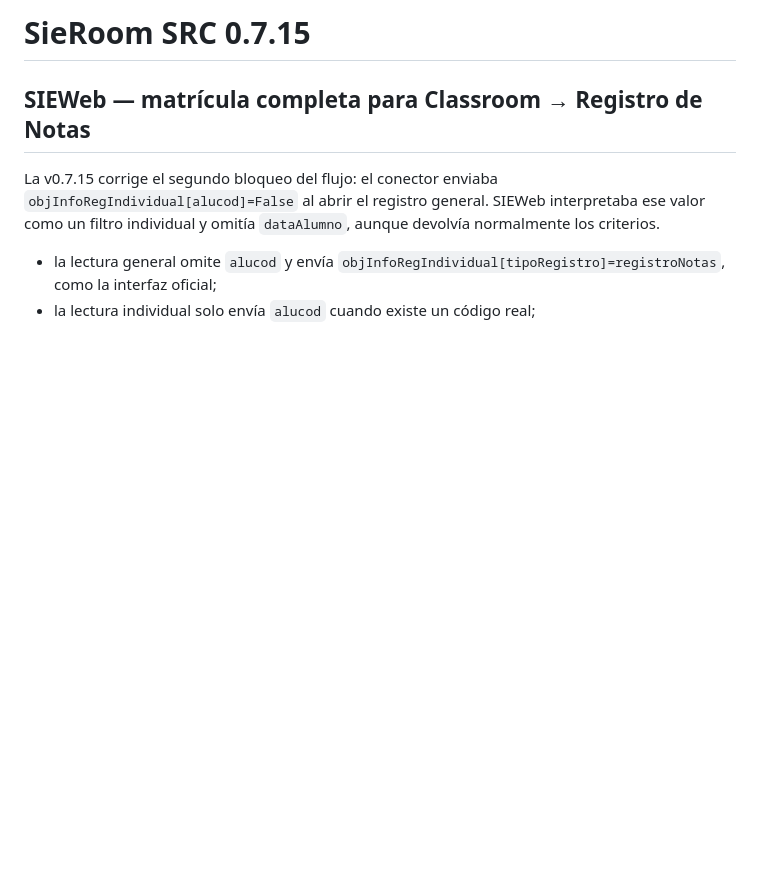
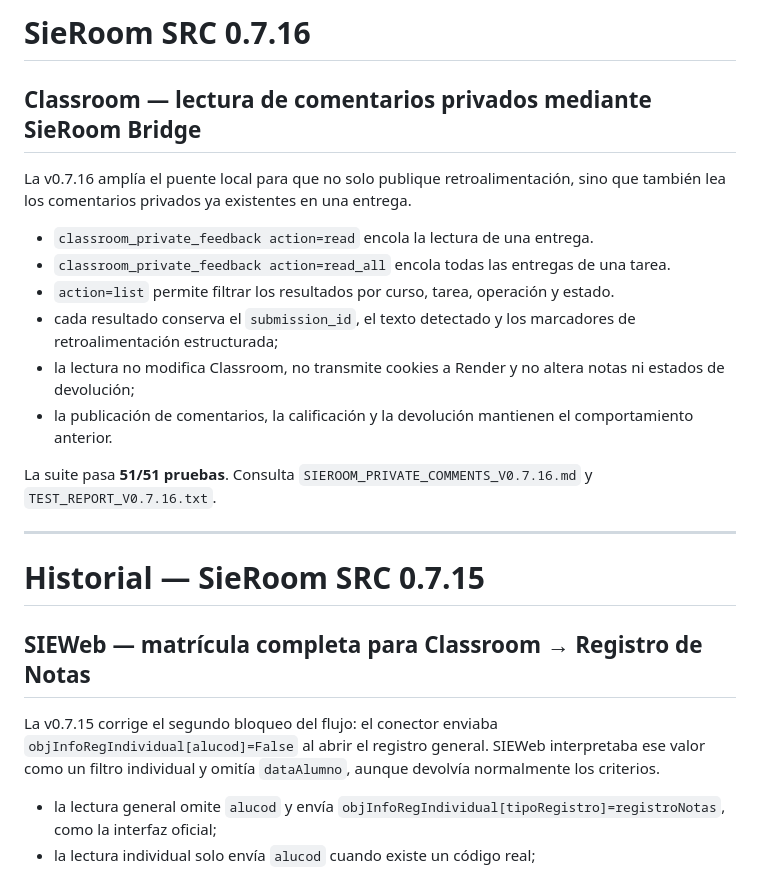
Before and after one commit to JuancitoCozzeti24/santa-rita-escolar, a Markdown page: README.md, the part around the change. Drawn GitHub-style; blank space fills up the shorter version.

Commit message:
SieRoom v0.7.16: actualizar README.md

```diff
--- a/README.md
+++ b/README.md
@@ -1,4 +1,21 @@
-# SieRoom SRC 0.7.15
+# SieRoom SRC 0.7.16
+
+## Classroom — lectura de comentarios privados mediante SieRoom Bridge
+
+La v0.7.16 amplía el puente local para que no solo publique retroalimentación, sino que también lea los comentarios privados ya existentes en una entrega.
+
+- `classroom_private_feedback action=read` encola la lectura de una entrega.
+- `classroom_private_feedback action=read_all` encola todas las entregas de una tarea.
+- `action=list` permite filtrar los resultados por curso, tarea, operación y estado.
+- cada resultado conserva el `submission_id`, el texto detectado y los marcadores de retroalimentación estructurada;
+- la lectura no modifica Classroom, no transmite cookies a Render y no altera notas ni estados de devolución;
+- la publicación de comentarios, la calificación y la devolución mantienen el comportamiento anterior.
+
+La suite pasa **51/51 pruebas**. Consulta `SIEROOM_PRIVATE_COMMENTS_V0.7.16.md` y `TEST_REPORT_V0.7.16.txt`.
+
+---
+
+# Historial — SieRoom SRC 0.7.15
 
 ## SIEWeb — matrícula completa para Classroom → Registro de Notas
 
```
